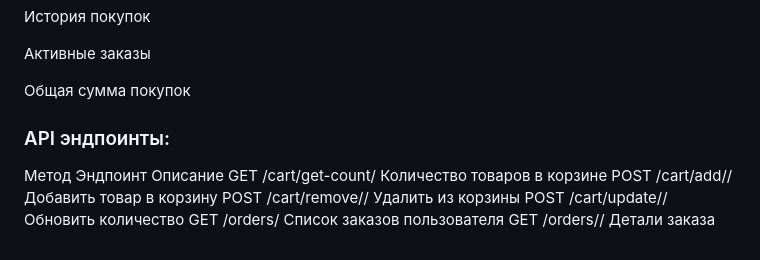
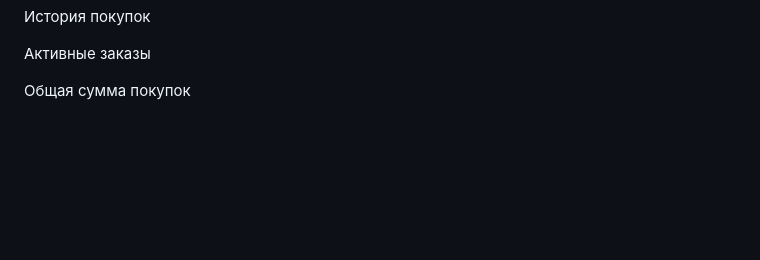
Before and after one commit to VsC-lab/lk-stroymaterials, a Markdown page: README.md, the part around one of its changes. Drawn GitHub-style; blank space fills up the shorter version.

```diff
--- a/README.md
+++ b/README.md
@@ -128,14 +178,3 @@ class Cart(models.Model):            # Корзины
 Активные заказы
 
 Общая сумма покупок
-
-
-### API эндпоинты:
-
-Метод	            Эндпоинт	                       Описание
-GET	            /cart/get-count/	           Количество товаров в корзине
-POST	        /cart/add/<id>/             	Добавить товар в корзину
-POST	        /cart/remove/<id>/	             Удалить из корзины
-POST	        /cart/update/<id>/	              Обновить количество
-GET	            /orders/	                    Список заказов пользователя
-GET	            /orders/<id>/	                    Детали заказа
```
Also changed, not shown: other parts of README.md (+82 -32 lines).
